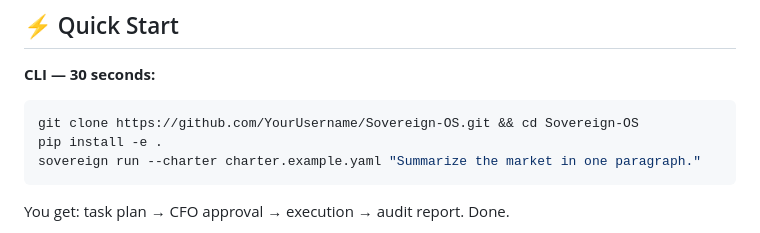
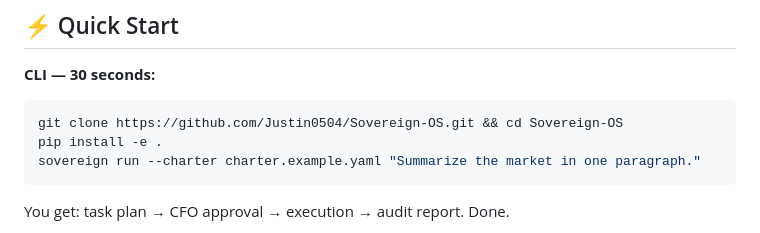
Before and after one commit to Justin0504/Sovereign-OS, a Markdown page: README.md, the part around one of its changes. Rendered like a GitHub page.

Commit message:
docs: use actual repo URL Justin0504/Sovereign-OS in README
Made-with: Cursor

````diff
--- a/README.md
+++ b/README.md
@@ -40,7 +40,7 @@ Not another chatbot. Not another “AI agent framework.” Sovereign-OS is the *
 **CLI — 30 seconds:**
 
 ```bash
-git clone https://github.com/YourUsername/Sovereign-OS.git && cd Sovereign-OS
+git clone https://github.com/Justin0504/Sovereign-OS.git && cd Sovereign-OS
 pip install -e .
 sovereign run --charter charter.example.yaml "Summarize the market in one paragraph."
 ```
````
Also changed, not shown: other parts of README.md (+1 -1 lines).
